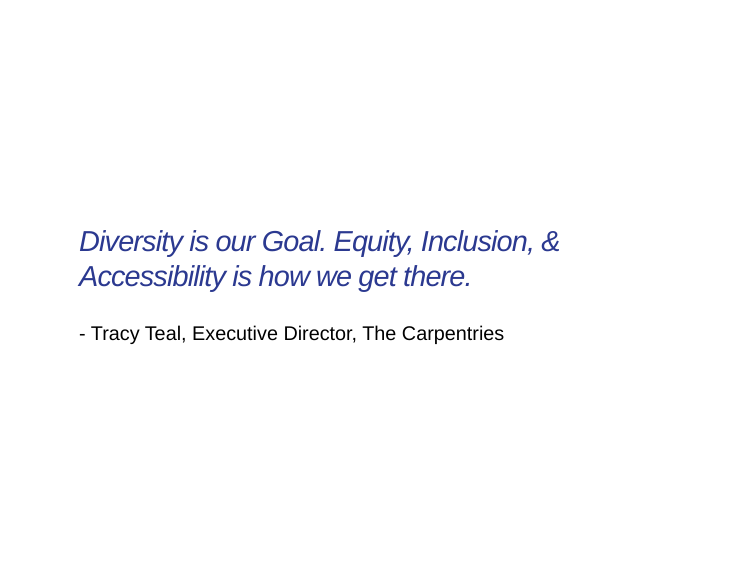
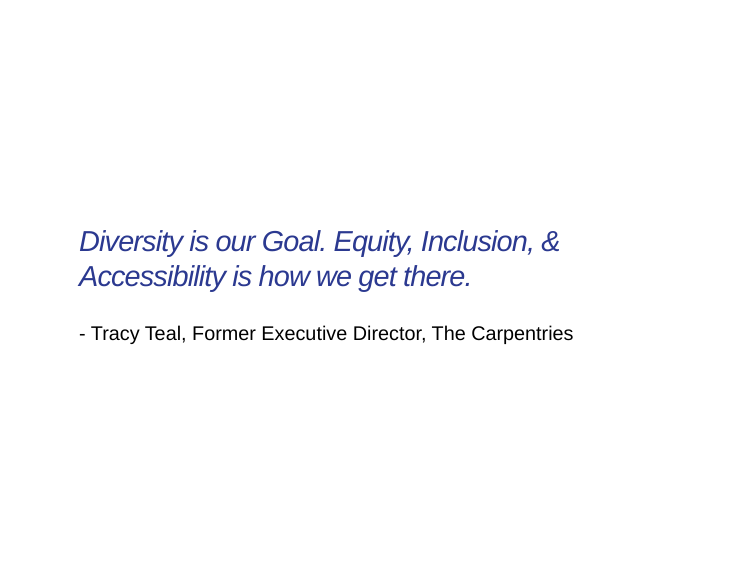
Before and after one commit to joelnitta/swc-trans-2020-12-10, an R Markdown document (index.Rmd): page 11 of 23. The pictures show the slides in the output file index.html that the author committed with the source; the slides are laid out offline by our stand-in for remark.js, each with all of its steps uncovered, in fonts that may differ from those the slides ask for, and without slide numbers, shadows or browser add-ons.

Commit message:
Update slides

```diff
--- a/index.Rmd
+++ b/index.Rmd
@@ -110,7 +110,7 @@ class: middle
 
 ### <i>Diversity is our Goal. Equity, Inclusion, & Accessibility is how we get there.</i>
 
-\- Tracy Teal, Executive Director, The Carpentries
+\- Tracy Teal, Former Executive Director, The Carpentries
 
 ---
 ## ワークショップの例 Example Workshop
```
Also changed, not shown: index.html.
